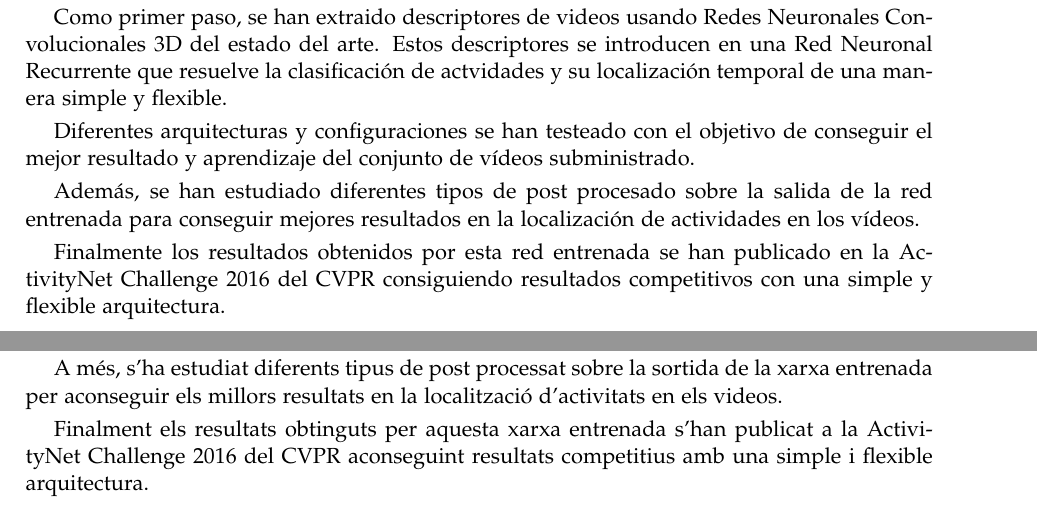
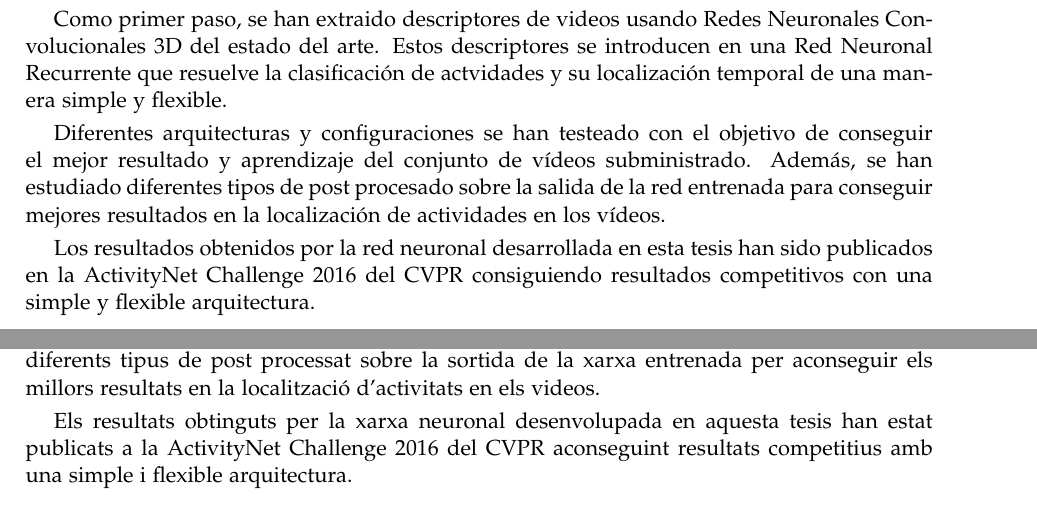
Before and after one commit to albertomontesg/thesis, a LaTeX thesis (thesis.tex, which reads tex/abstract.tex): two parts of pages 3 and 4 of 52, joined at a grey line, cut so that both start at the same text. Compiled offline with pdfLaTeX.

Commit message:
Little fixes on the Abstract and Acknowledgments

```diff
--- a/tex/abstract.tex
+++ b/tex/abstract.tex
@@ -16,11 +15,10 @@ Esta tesis explora diferentes enfoques usando Redes Neuronales Convolucionales y
 
 Como primer paso, se han extraido descriptores de videos usando Redes Neuronales Convolucionales 3D del estado del arte. Estos descriptores se introducen en una Red Neuronal Recurrente que resuelve la clasificación de actvidades y su localización temporal de una manera simple y flexible.
 
-Diferentes arquitecturas y configuraciones se han testeado con el objetivo de conseguir el mejor resultado y aprendizaje del conjunto de vídeos subministrado.
+Diferentes arquitecturas y configuraciones se han testeado con el objetivo de conseguir el mejor resultado y aprendizaje del conjunto de vídeos subministrado. Además, se han estudiado diferentes tipos de post procesado sobre la salida de la red entrenada para conseguir mejores resultados en la localización de actividades en los vídeos.
 
-Además, se han estudiado diferentes tipos de post procesado sobre la salida de la red entrenada para conseguir mejores resultados en la localización de actividades en los vídeos.
-
-Finalmente los resultados obtenidos por esta red entrenada se han publicado en la ActivityNet Challenge 2016 del CVPR consiguiendo resultados competitivos con una simple y flexible arquitectura.
+Los resultados obtenidos por la red neuronal desarrollada en esta tesis han sido publicados en la ActivityNet Challenge 2016 del CVPR consiguiendo resultados competitivos con una simple y flexible arquitectura.
+%Finalmente los resultados obtenidos por esta red entrenada se han publicado en la ActivityNet Challenge 2016 del CVPR consiguiendo resultados competitivos con una simple y flexible arquitectura.
 
 \chapter*{Resum}
 
@@ -28,8 +26,7 @@ Aquesta tesis explora diferents enfocaments utilitzant Xarxes Neuronals Convoluc
 
 Com a primer pas, s'han extret descriptors de videos utilitzant Xarxes Neuronals Convolutionals 3D de l'estat de l'art. Aquests descriptors s'han introduït en una Xarxa Neuronal Recurren que resol la classificació d'activitats i la seva localització temporal d'una manera simple i flexible.
 
-Diferents arquitectures i configuracions han estat testejades amb l'objectiu d'aconseguir el millor resultat i aprenentatge del conjunt de videos subministrats.
+Diferents arquitectures i configuracions han estat testejades amb l'objectiu d'aconseguir el millor resultat i aprenentatge del conjunt de videos subministrats. A més, s'ha estudiat diferents tipus de post processat sobre la sortida de la xarxa entrenada per aconseguir els millors resultats en la localització d'activitats en els videos.
 
-A més, s'ha estudiat diferents tipus de post processat sobre la sortida de la xarxa entrenada per aconseguir els millors resultats en la localització d'activitats en els videos.
-
-Finalment els resultats obtinguts per aquesta xarxa entrenada s'han publicat a la ActivityNet Challenge 2016 del CVPR aconseguint resultats competitius amb una simple i flexible arquitectura.
+Els resultats obtinguts per la xarxa neuronal desenvolupada en aquesta tesis han estat publicats a la ActivityNet Challenge 2016 del CVPR aconseguint resultats competitius amb una simple i flexible arquitectura.
+%Finalment els resultats obtinguts per aquesta xarxa entrenada s'han publicat a la ActivityNet Challenge 2016 del CVPR aconseguint resultats competitius amb una simple i flexible arquitectura.
```
Also changed, not shown: tex/acknowledgments.tex (+1 -1 lines), tex/abstract.tex (9 more changed lines).
